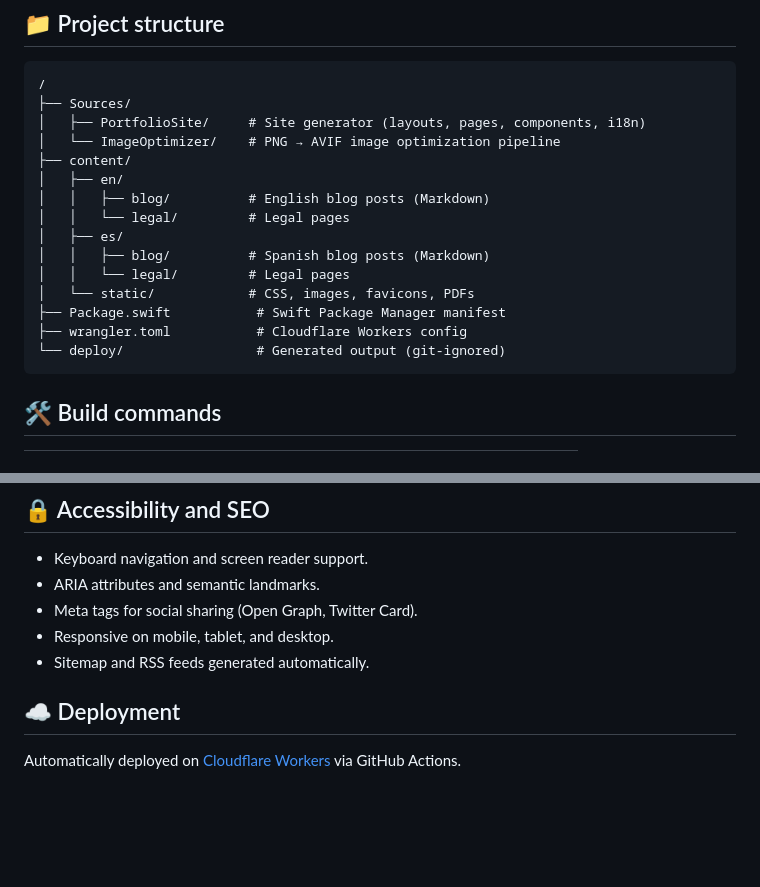
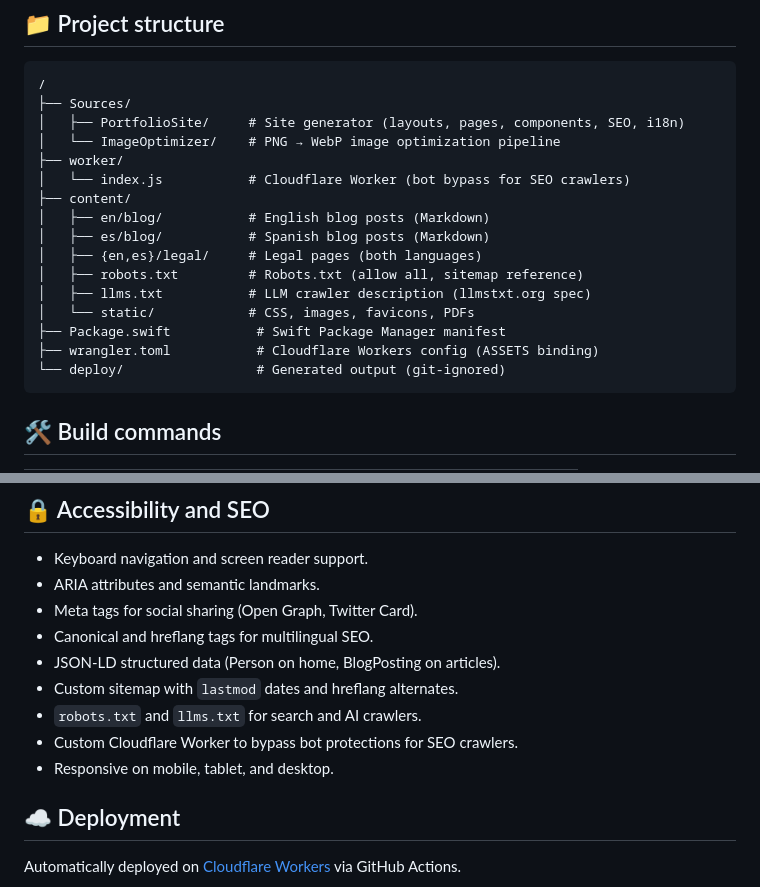
Before and after one commit to jcalderita/portfolio-web-astro, a Markdown page: README.md, 2 parts joined by grey strips. GitHub-like rendering; blank space fills up the shorter version.

````diff
--- a/README.md
+++ b/README.md
@@ -27,18 +27,19 @@ The site supports multiple languages (Spanish and English), is optimized for SEO
 ```text
 /
 ├── Sources/
-│   ├── PortfolioSite/     # Site generator (layouts, pages, components, i18n)
-│   └── ImageOptimizer/    # PNG → AVIF image optimization pipeline
+│   ├── PortfolioSite/     # Site generator (layouts, pages, components, SEO, i18n)
+│   └── ImageOptimizer/    # PNG → WebP image optimization pipeline
+├── worker/
+│   └── index.js           # Cloudflare Worker (bot bypass for SEO crawlers)
 ├── content/
-│   ├── en/
-│   │   ├── blog/          # English blog posts (Markdown)
-│   │   └── legal/         # Legal pages
-│   ├── es/
-│   │   ├── blog/          # Spanish blog posts (Markdown)
-│   │   └── legal/         # Legal pages
+│   ├── en/blog/           # English blog posts (Markdown)
+│   ├── es/blog/           # Spanish blog posts (Markdown)
+│   ├── {en,es}/legal/     # Legal pages (both languages)
+│   ├── robots.txt         # Robots.txt (allow all, sitemap reference)
+│   ├── llms.txt           # LLM crawler description (llmstxt.org spec)
 │   └── static/            # CSS, images, favicons, PDFs
 ├── Package.swift           # Swift Package Manager manifest
-├── wrangler.toml           # Cloudflare Workers config
+├── wrangler.toml           # Cloudflare Workers config (ASSETS binding)
 └── deploy/                 # Generated output (git-ignored)
 ```
 
@@ -67,8 +68,12 @@ Each locale has its own RSS feed and all legal pages are available in both langu
 - Keyboard navigation and screen reader support.
 - ARIA attributes and semantic landmarks.
 - Meta tags for social sharing (Open Graph, Twitter Card).
+- Canonical and hreflang tags for multilingual SEO.
+- JSON-LD structured data (Person on home, BlogPosting on articles).
+- Custom sitemap with `lastmod` dates and hreflang alternates.
+- `robots.txt` and `llms.txt` for search and AI crawlers.
+- Custom Cloudflare Worker to bypass bot protections for SEO crawlers.
 - Responsive on mobile, tablet, and desktop.
-- Sitemap and RSS feeds generated automatically.
 
 ## ☁️ Deployment
 
````
Also changed, not shown: README_es.md (+15 -10 lines).
